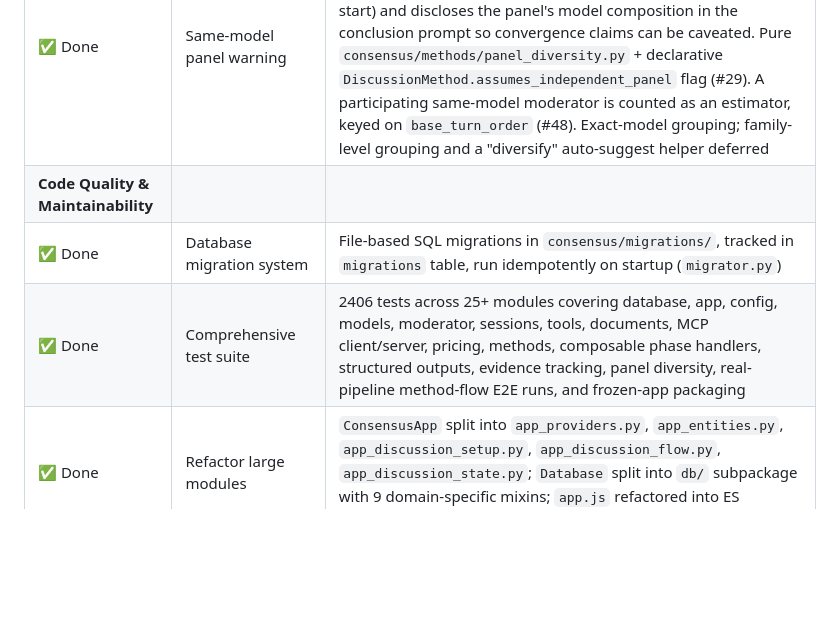
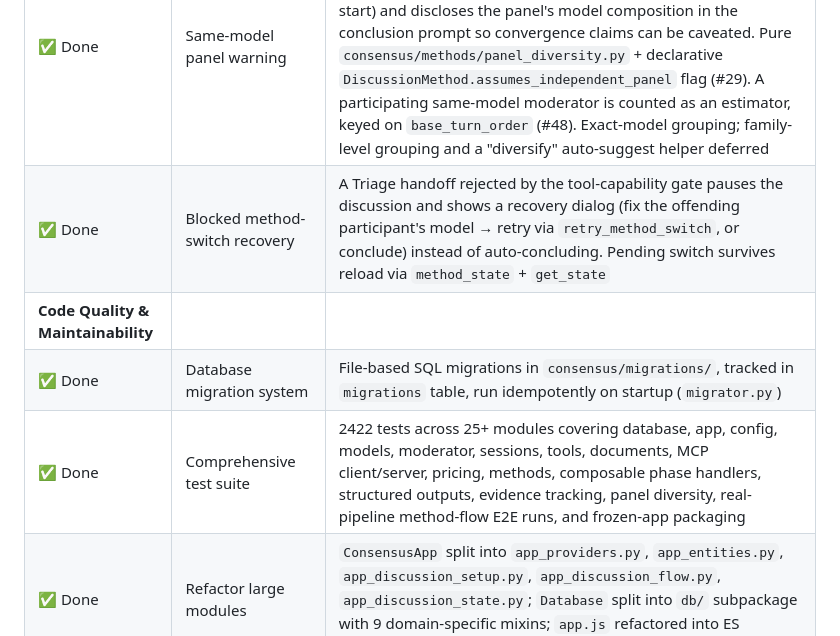
Before and after one commit to hherb/consensus, a Markdown page: ROADMAP.md, the part around the change. GitHub-like rendering; blank space fills up the shorter version.

Commit message:
docs: record blocked-switch recovery in HANDOVER and ROADMAP
Co-Authored-By: Claude Fable 5 <noreply@anthropic.com>

```diff
--- a/ROADMAP.md
+++ b/ROADMAP.md
@@ -61,9 +61,10 @@ This document tracks planned and implemented features for Consensus, grouped by
 | ✅ Done | Retry with exponential backoff | API calls retry up to 3× for transient errors (429, 5xx, timeouts); failed participants skipped gracefully |
 | ✅ Done | OpenAI API compatibility | Uses `max_completion_tokens` for newer models, DeepSeek DSML tool-call parsing |
 | ✅ Done | Same-model panel warning | Delphi / Belief State Diffusion assume *independent* estimators; when one model covers more than half the AI estimator panel the app shows a non-blocking warning (inline at setup + toast at start) and discloses the panel's model composition in the conclusion prompt so convergence claims can be caveated. Pure `consensus/methods/panel_diversity.py` + declarative `DiscussionMethod.assumes_independent_panel` flag (#29). A participating same-model moderator is counted as an estimator, keyed on `base_turn_order` (#48). Exact-model grouping; family-level grouping and a "diversify" auto-suggest helper deferred |
+| ✅ Done | Blocked method-switch recovery | A Triage handoff rejected by the tool-capability gate pauses the discussion and shows a recovery dialog (fix the offending participant's model → retry via `retry_method_switch`, or conclude) instead of auto-concluding. Pending switch survives reload via `method_state` + `get_state` |
 | **Code Quality & Maintainability** | | |
 | ✅ Done | Database migration system | File-based SQL migrations in `consensus/migrations/`, tracked in `migrations` table, run idempotently on startup (`migrator.py`) |
-| ✅ Done | Comprehensive test suite | 2406 tests across 25+ modules covering database, app, config, models, moderator, sessions, tools, documents, MCP client/server, pricing, methods, composable phase handlers, structured outputs, evidence tracking, panel diversity, real-pipeline method-flow E2E runs, and frozen-app packaging |
+| ✅ Done | Comprehensive test suite | 2422 tests across 25+ modules covering database, app, config, models, moderator, sessions, tools, documents, MCP client/server, pricing, methods, composable phase handlers, structured outputs, evidence tracking, panel diversity, real-pipeline method-flow E2E runs, and frozen-app packaging |
 | ✅ Done | Refactor large modules | `ConsensusApp` split into `app_providers.py`, `app_entities.py`, `app_discussion_setup.py`, `app_discussion_flow.py`, `app_discussion_state.py`; `Database` split into `db/` subpackage with 9 domain-specific mixins; `app.js` refactored into ES modules |
 | **Specialist Plugins** | | |
 | ✅ Done | MCP client (stdio transport) | MCPToolProvider class connecting to external MCP servers via stdio; expert entities that get one turn when invoked then step back |
```
Also changed, not shown: HANDOVER.md (+9 -12 lines).
